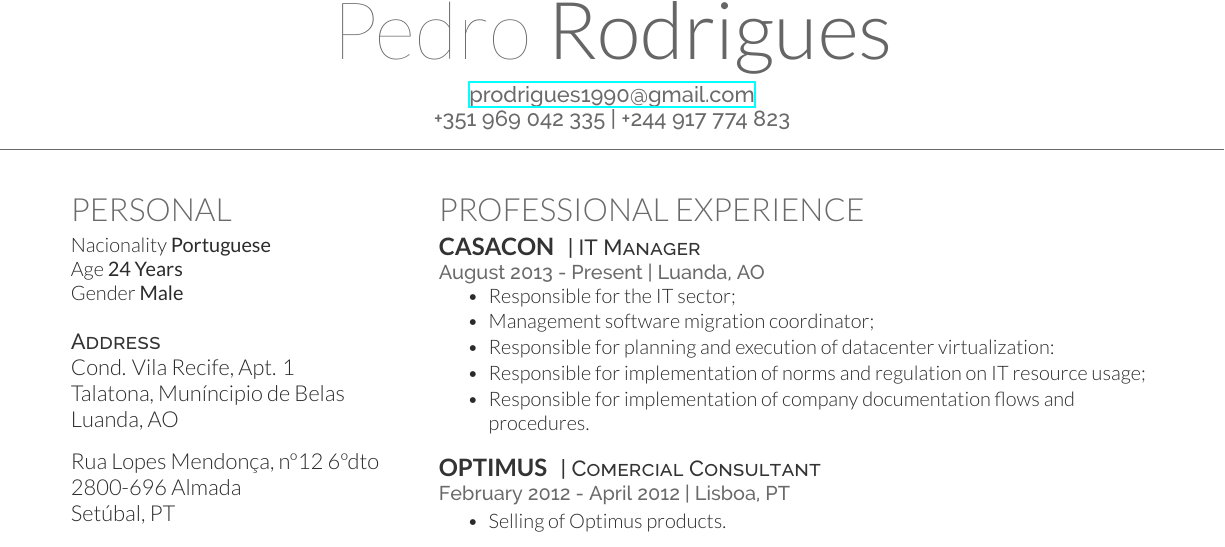
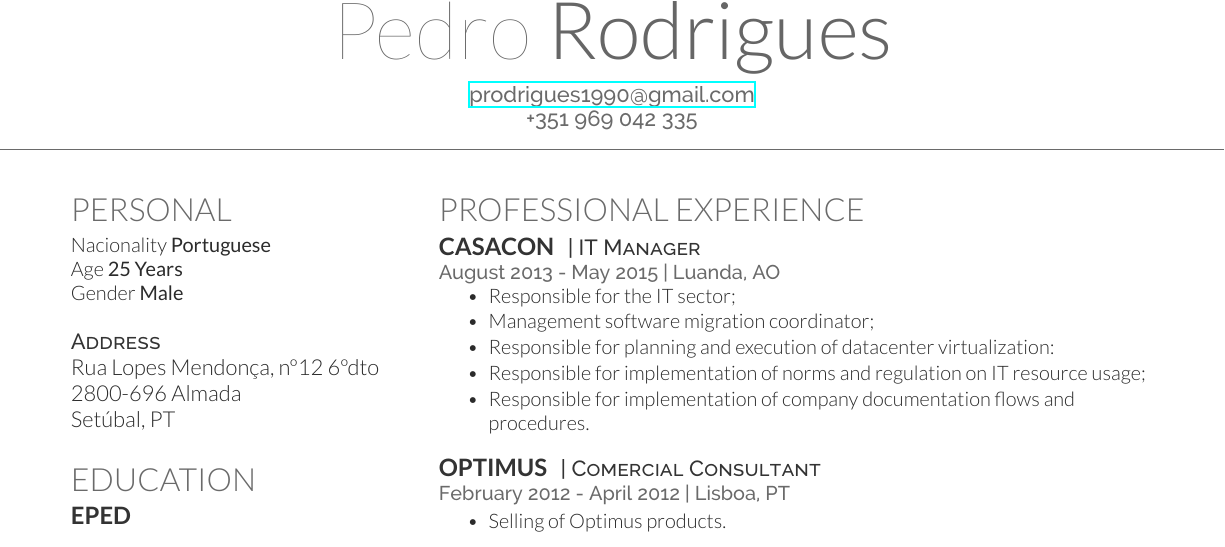
Before and after one commit to pedro2555/cv, a LaTeX CV (cv_12.tex): part of the page, cut so that both start at the same text. Compiled offline with XeLaTeX.

Commit message:
Added end date to Casacon job, removed Angolan phone and address

```diff
--- a/cv_12.tex
+++ b/cv_12.tex
@@ -31,7 +31,7 @@
 
 \namesection{Pedro}{Rodrigues}{ % Your name
 \href{mailto:prodrigues1990@gmail.com}{prodrigues1990@gmail.com} \\ % Your website, LinkedIn profile or other web address
-+351 969 042 335 | +244 917 774 823% Your contact information
++351 969 042 335% Your contact information
 }
 
 %----------------------------------------------------------------------------------------
@@ -43,14 +43,10 @@
 \section{Personal}
 
 Nacionality \textbf{Portuguese}\\
-Age \textbf{24 Years}\\
+Age \textbf{25 Years}\\
 Gender \textbf{Male}\\
 
 \descript{Address}
-Cond. Vila Recife, Apt. 1\\
-Talatona, Muníncipio de Belas\\
-Luanda, AO\\
-\sectionspace{}
 Rua Lopes Mendonça, nº12 6ºdto\\
 2800-696 Almada\\
 Setúbal, PT\\
@@ -100,7 +96,7 @@ Advanced knowledge with some publications. Some speech difficulty due to poor pr
 \runsubsection{Casacon}
 \descript{| IT Manager}
 
-\location{August 2013 - Present | Luanda, AO}
+\location{August 2013 - May 2015 | Luanda, AO}
 \vspace{\topsep}
 \begin{tightitemize}
 	\item Responsible for the IT sector;
```
